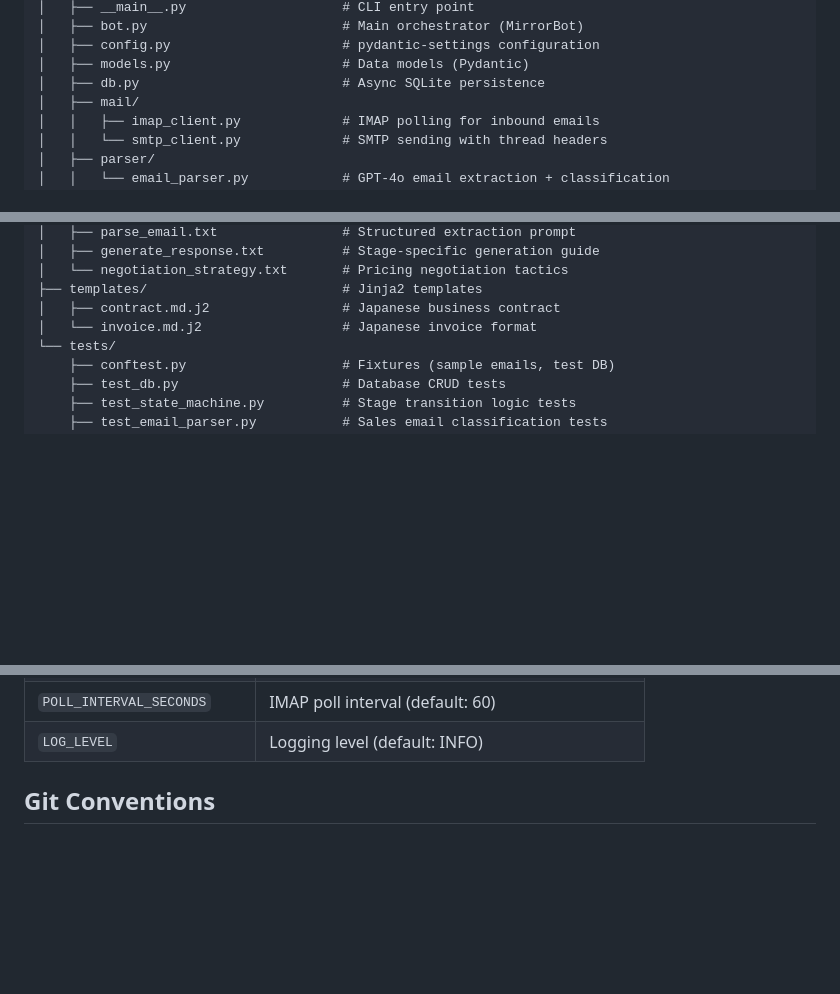
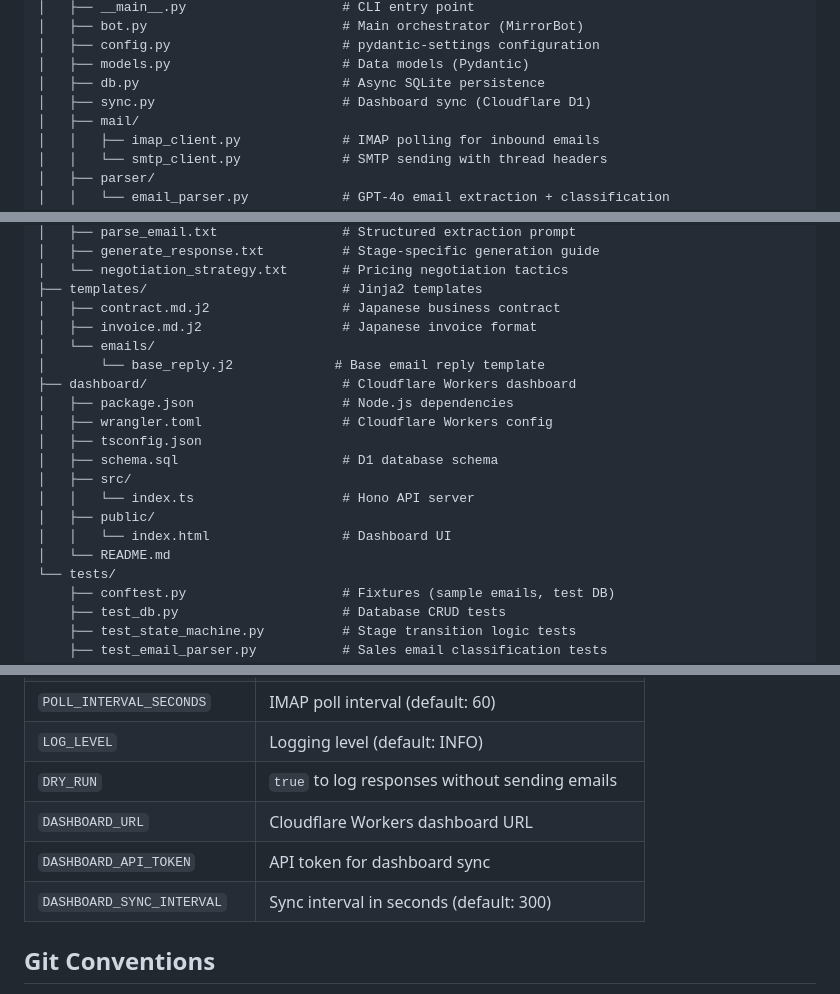
Before and after one commit to daitomanabe/sales-mirror-bot, a Markdown page: CLAUDE.md, 3 parts joined by grey strips. GitHub-like rendering; blank space fills up the shorter version.

```diff
--- a/CLAUDE.md
+++ b/CLAUDE.md
@@ -21,6 +21,7 @@ sales-mirror-bot/
 │   ├── config.py                      # pydantic-settings configuration
 │   ├── models.py                      # Data models (Pydantic)
 │   ├── db.py                          # Async SQLite persistence
+│   ├── sync.py                        # Dashboard sync (Cloudflare D1)
 │   ├── mail/
 │   │   ├── imap_client.py             # IMAP polling for inbound emails
 │   │   └── smtp_client.py             # SMTP sending with thread headers
@@ -41,7 +42,19 @@ sales-mirror-bot/
 │   └── negotiation_strategy.txt       # Pricing negotiation tactics
 ├── templates/                         # Jinja2 templates
 │   ├── contract.md.j2                 # Japanese business contract
-│   └── invoice.md.j2                  # Japanese invoice format
+│   ├── invoice.md.j2                  # Japanese invoice format
+│   └── emails/
+│       └── base_reply.j2             # Base email reply template
+├── dashboard/                         # Cloudflare Workers dashboard
+│   ├── package.json                   # Node.js dependencies
+│   ├── wrangler.toml                  # Cloudflare Workers config
+│   ├── tsconfig.json
+│   ├── schema.sql                     # D1 database schema
+│   ├── src/
+│   │   └── index.ts                   # Hono API server
+│   ├── public/
+│   │   └── index.html                 # Dashboard UI
+│   └── README.md
 └── tests/
     ├── conftest.py                    # Fixtures (sample emails, test DB)
     ├── test_db.py                     # Database CRUD tests
@@ -124,6 +163,10 @@ Copy `.env.example` to `.env` and fill in:
 | `DATABASE_PATH` | SQLite DB path (default: `data/conversations.db`) |
 | `POLL_INTERVAL_SECONDS` | IMAP poll interval (default: 60) |
 | `LOG_LEVEL` | Logging level (default: INFO) |
+| `DRY_RUN` | `true` to log responses without sending emails |
+| `DASHBOARD_URL` | Cloudflare Workers dashboard URL |
+| `DASHBOARD_API_TOKEN` | API token for dashboard sync |
+| `DASHBOARD_SYNC_INTERVAL` | Sync interval in seconds (default: 300) |
 
 ## Git Conventions
 
```
Also changed, not shown: other parts of CLAUDE.md (+27 -0 lines).
